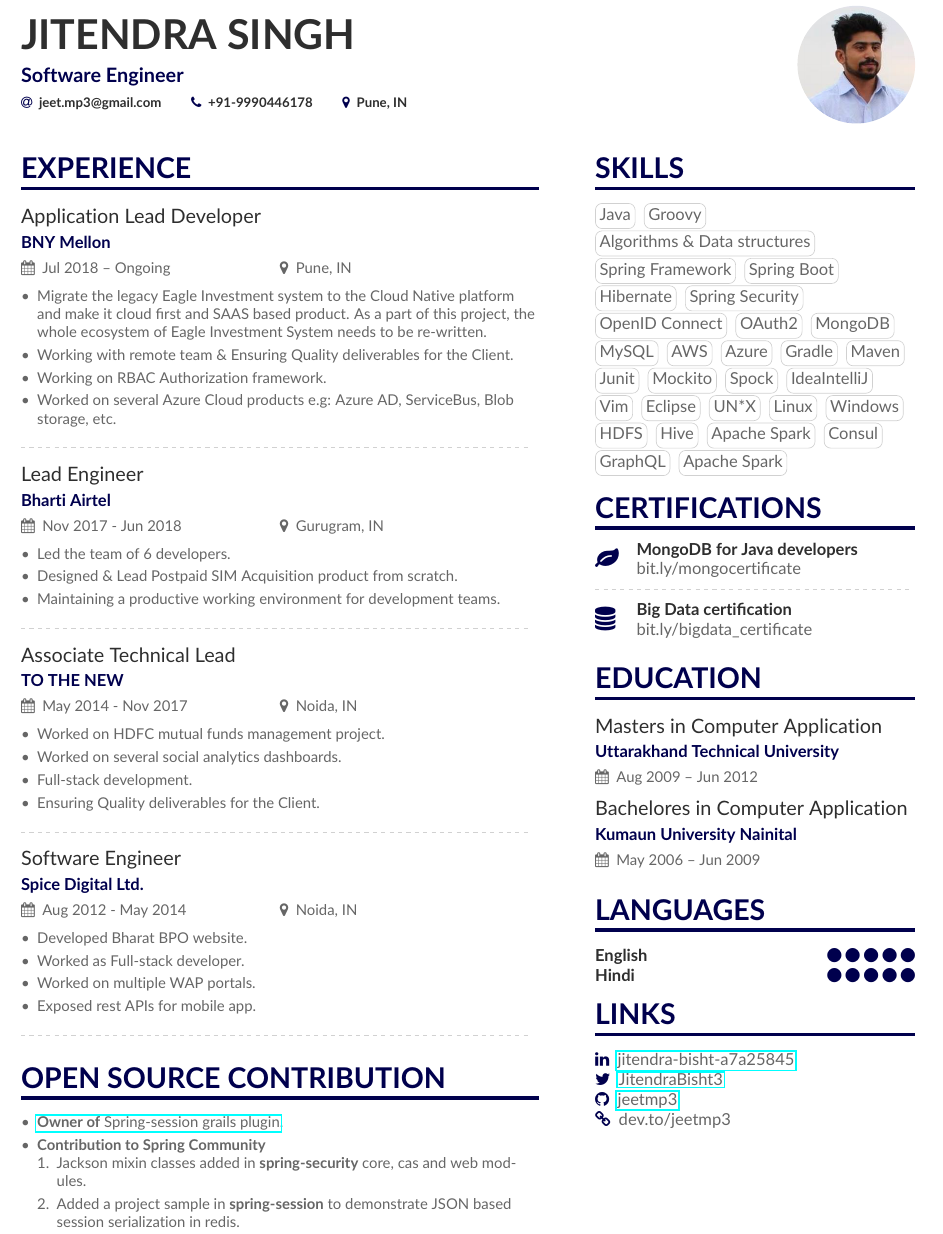
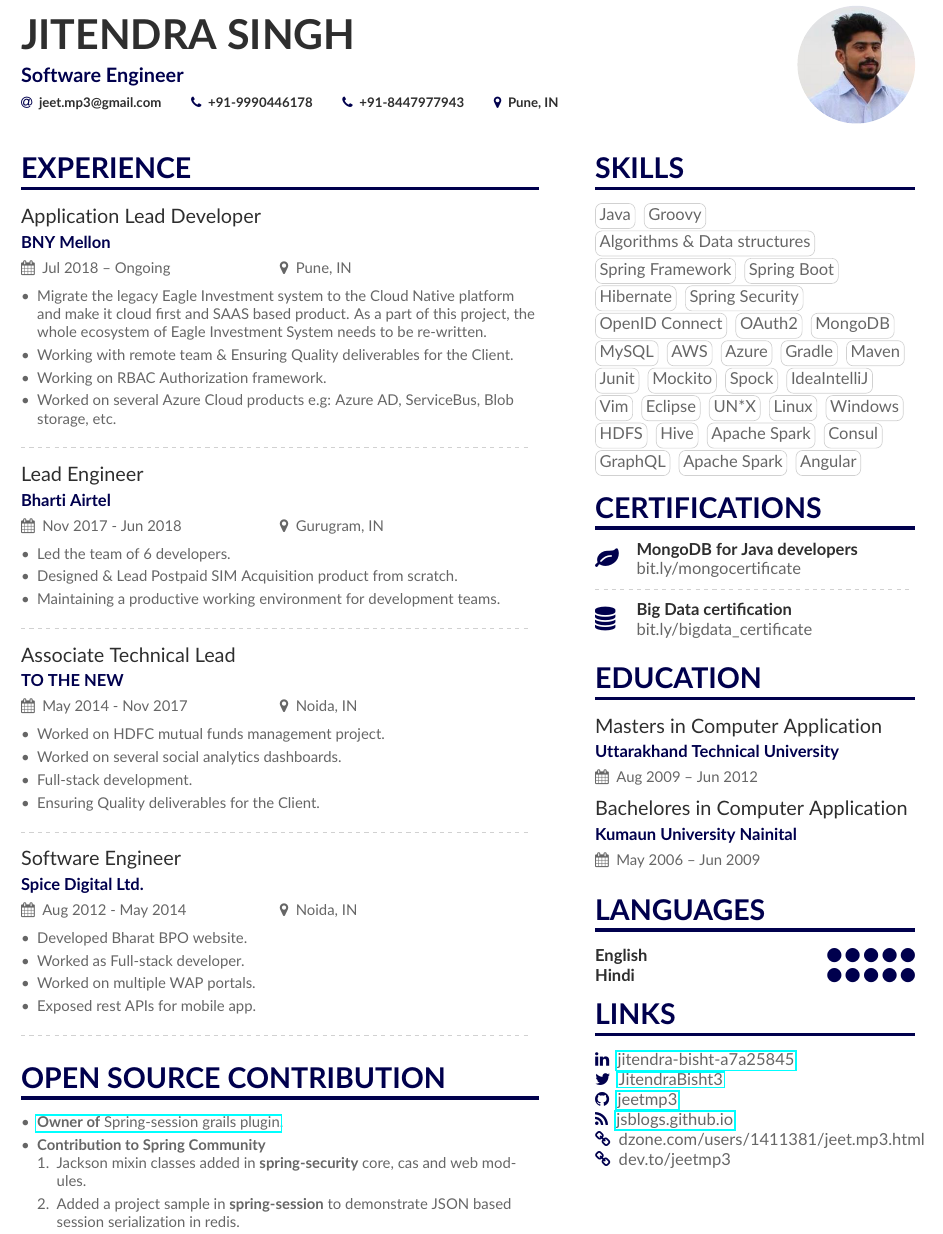
Before and after one commit to jeetmp3/latex-cv, a LaTeX document (jitendra.tex, which reads colorcv.cls, sidebar.tex): part of the page, cut so that both start at the same text. Compiled offline with pdfLaTeX.

Commit message:
CV updated

```diff
--- a/colorcv.cls
+++ b/colorcv.cls
@@ -128,6 +128,7 @@
 \newcommand{\homepagesymbol}{\faChain}
 \newcommand{\locationsymbol}{\faMapMarker}
 \newcommand{\linkedinsymbol}{\faLinkedin}
+\newcommand{\rsssymbol}{\faRss}
 \newcommand{\twittersymbol}{\faTwitter}
 \newcommand{\githubsymbol}{\faGithub}
 \newcommand{\orcidsymbol}{\aiOrcid}
@@ -144,6 +145,7 @@
 \newcommand{\homepage}[1]{\printinfo{\homepagesymbol}{#1}}
 \newcommand{\twitter}[1]{\printinfo{\twittersymbol}{#1}}
 \newcommand{\linkedin}[1]{\printinfo{\linkedinsymbol}{#1}}
+\newcommand{\rss}[1]{\printinfo{\rsssymbol}{#1}}
 \newcommand{\github}[1]{\printinfo{\githubsymbol}{#1}}
 \newcommand{\orcid}[1]{\printinfo{\orcidsymbol}{#1}}
 \newcommand{\location}[1]{\printinfo{\locationsymbol}{#1}}
--- a/jitendra.tex
+++ b/jitendra.tex
@@ -74,6 +74,7 @@
     % You can add your own with \printinfo{symbol}{detail}
     \email{jeet.mp3@gmail.com}
     \phone{+91-9990446178}
+    \phone{+91-8447977943}
     \location{Pune, IN}
     }
 
--- a/sidebar.tex
+++ b/sidebar.tex
@@ -7,7 +7,7 @@
 \cvtag{Maven} \cvtag{Junit} \cvtag{Mockito} \cvtag{Spock}
 \cvtag{IdeaIntelliJ} \cvtag{Vim} \cvtag{Eclipse} \cvtag{UN*X}
 \cvtag{Linux} \cvtag{Windows} \cvtag{HDFS} \cvtag{Hive}
-\cvtag{Apache Spark} \cvtag{Consul} \cvtag{GraphQL} \cvtag{Apache Spark}
+\cvtag{Apache Spark} \cvtag{Consul} \cvtag{GraphQL} \cvtag{Apache Spark} \cvtag{Angular}
 
 \cvsection{Certifications}
 
@@ -33,4 +33,6 @@
 \linkedin{\href{https://www.linkedin.com/in/jitendra-bisht-a7a25845/}{jitendra-bisht-a7a25845}}\\
 \twitter{\href{https://twitter.com/JitendraBisht3}{JitendraBisht3}}\\
 \github{\href{https://github.com/jeetmp3}{jeetmp3}}\\
+\rss{\href{https://jsblogs.github.io}{jsblogs.github.io}}\\
+\homepage{dzone.com/users/1411381/jeet.mp3.html}\\
 \homepage{dev.to/jeetmp3}
```
